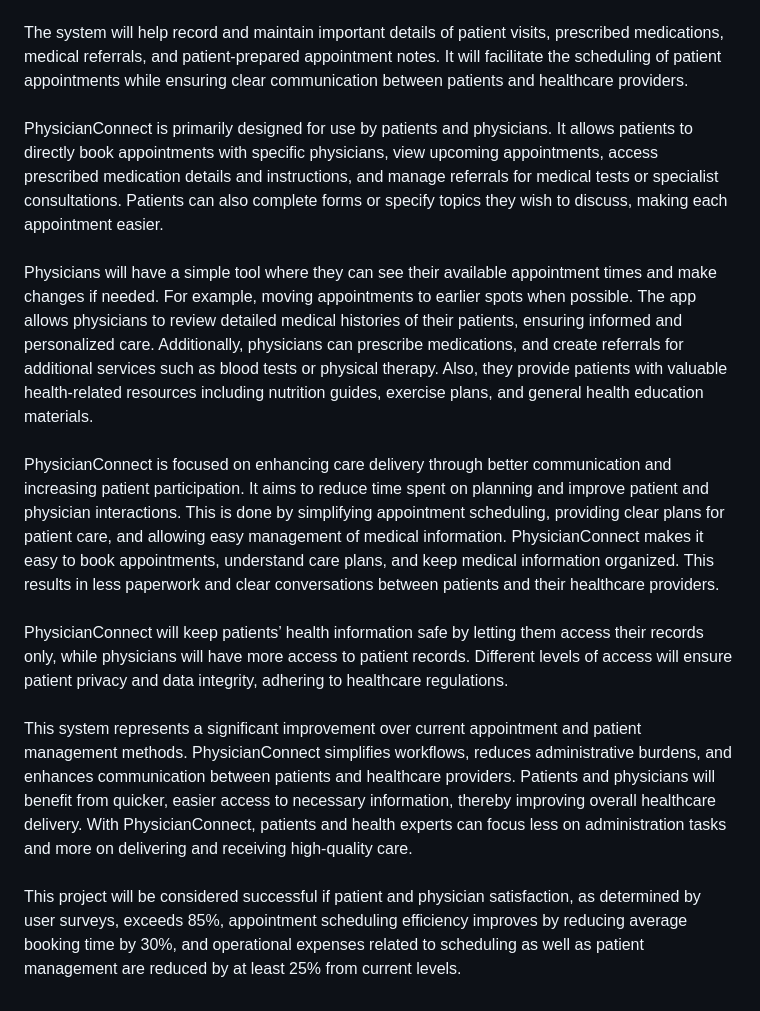
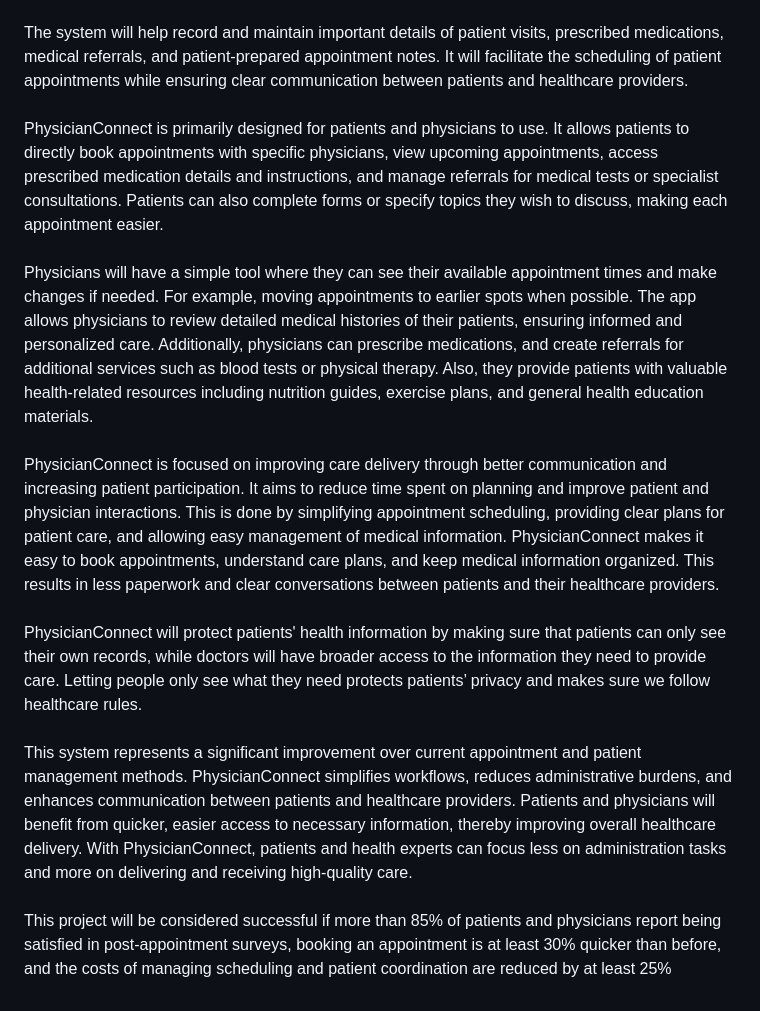
Before and after one commit to ArjunSarkar1/PhysiciansConnect, a Markdown page: README.md, the part around one of its changes. Drawn GitHub-style.

```diff
--- a/README.md
+++ b/README.md
@@ -4,14 +4,14 @@ PhysicianConnect is a platform for patients and physicians that improves appoint
 <br><br>
 The system will help record and maintain important details of patient visits, prescribed medications, medical referrals, and patient-prepared appointment notes. It will facilitate the scheduling of patient appointments while ensuring clear communication between patients and healthcare providers.
 <br><br>
-PhysicianConnect is primarily designed for use by patients and physicians. It allows patients to directly book appointments with specific physicians, view upcoming appointments, access prescribed medication details and instructions, and manage referrals for medical tests or specialist consultations. Patients can also complete forms or specify topics they wish to discuss, making each appointment easier.
+PhysicianConnect is primarily designed for patients and physicians to use. It allows patients to directly book appointments with specific physicians, view upcoming appointments, access prescribed medication details and instructions, and manage referrals for medical tests or specialist consultations. Patients can also complete forms or specify topics they wish to discuss, making each appointment easier.
 <br><br>
 Physicians will have a simple tool where they can see their available appointment times and make changes if needed. For example, moving appointments to earlier spots when possible. The app allows physicians to review detailed medical histories of their patients, ensuring informed and personalized care. Additionally, physicians can prescribe medications, and create referrals for additional services such as blood tests or physical therapy. Also, they provide patients with valuable health-related resources including nutrition guides, exercise plans, and general health education materials.
 <br><br>
-PhysicianConnect is focused on enhancing care delivery through better communication and increasing patient participation. It aims to reduce time spent on planning and improve patient and physician interactions. This is done by simplifying appointment scheduling, providing clear plans for patient care, and allowing easy management of medical information. PhysicianConnect makes it easy to book appointments, understand care plans, and keep medical information organized. This results in less paperwork and clear conversations between patients and their healthcare providers.
+PhysicianConnect is focused on improving care delivery through better communication and increasing patient participation. It aims to reduce time spent on planning and improve patient and physician interactions. This is done by simplifying appointment scheduling, providing clear plans for patient care, and allowing easy management of medical information. PhysicianConnect makes it easy to book appointments, understand care plans, and keep medical information organized. This results in less paperwork and clear conversations between patients and their healthcare providers.
 <br><br>
-PhysicianConnect will keep patients’ health information safe by letting them access their records only, while physicians will have more access to patient records. Different levels of access will ensure patient privacy and data integrity, adhering to healthcare regulations.
+PhysicianConnect will protect patients' health information by making sure that patients can only see their own records, while doctors will have broader access to the information they need to provide care. Letting people only see what they need protects patients’ privacy and makes sure we follow healthcare rules.
 <br><br>
 This system represents a significant improvement over current appointment and patient management methods. PhysicianConnect simplifies workflows, reduces administrative burdens, and enhances communication between patients and healthcare providers. Patients and physicians will benefit from quicker, easier access to necessary information, thereby improving overall healthcare delivery. With PhysicianConnect, patients and health experts can focus less on administration tasks and more on delivering and receiving high-quality care.
 <br><br>
-This project will be considered successful if patient and physician satisfaction, as determined by user surveys, exceeds 85%, appointment scheduling efficiency improves by reducing average booking time by 30%, and operational expenses related to scheduling as well as  patient management are reduced by at least 25% from current levels.<br><br>
+This project will be considered successful if more than 85% of patients and physicians report being satisfied in post-appointment surveys, booking an appointment is at least 30% quicker than before, and the costs of managing scheduling and patient coordination are reduced by at least 25%
```
Also changed, not shown: other parts of README.md (+1 -1 lines).
